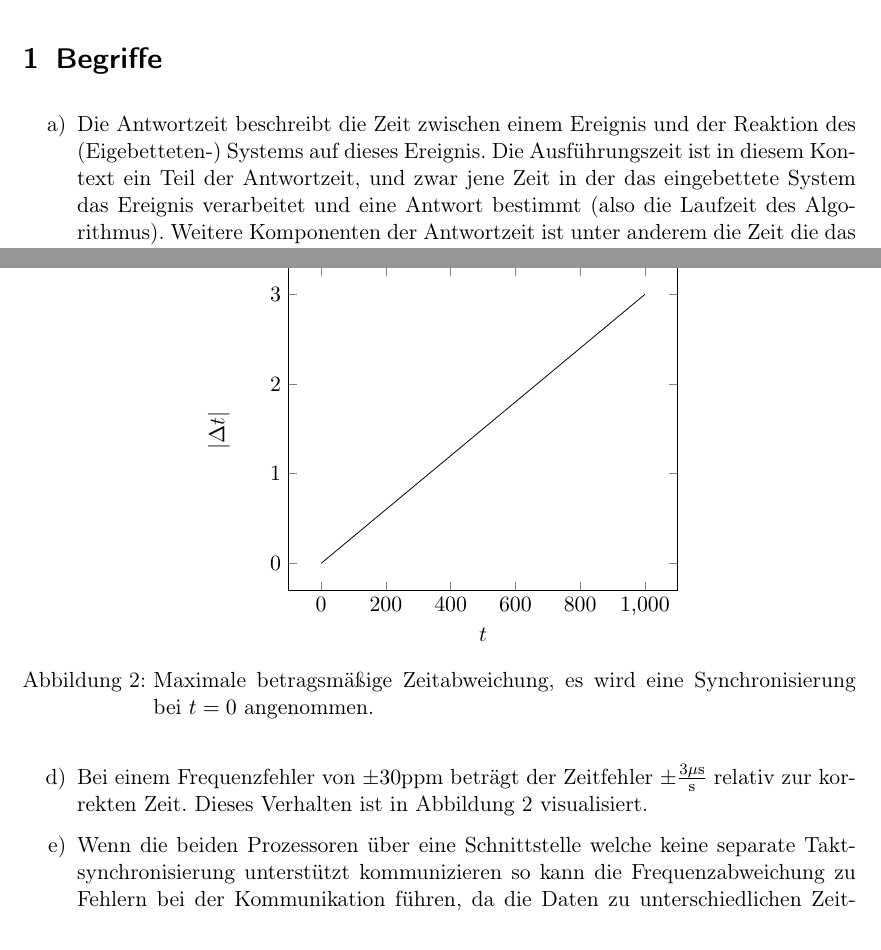
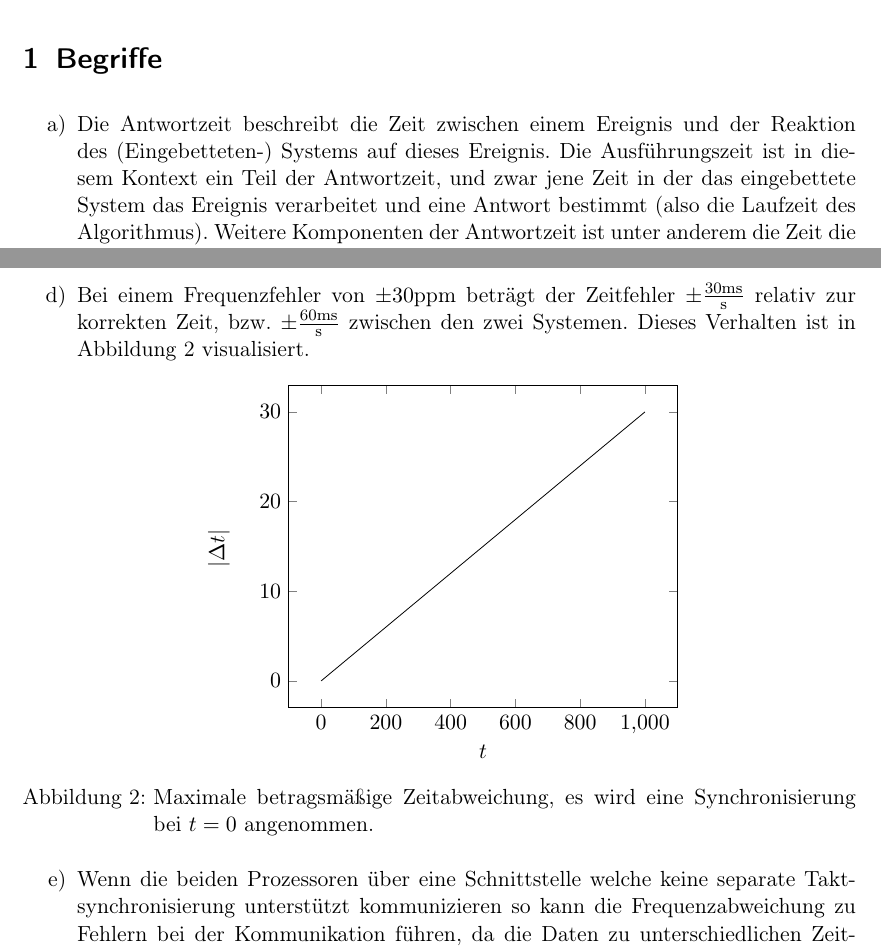
Before and after one commit to aul12/EntwurfsmethodikEingebetteterEchtzeitsysteme, a LaTeX problem sheet (Uebung02/main.tex): two parts of pages 1 and 3 of 3, joined at a grey line, cut so that both start at the same text. Compiled offline with pdfLaTeX.

Commit message:
Fixed a stuff or two

```diff
--- a/Uebung02/main.tex
+++ b/Uebung02/main.tex
@@ -51,7 +51,7 @@
     \section{Begriffe}
     \begin{enumerate}[label=\alph*)]
         \item Die Antwortzeit beschreibt die Zeit zwischen einem Ereignis und
-            der Reaktion des (Eigebetteten-) Systems auf dieses Ereignis. Die
+            der Reaktion des (Eingebetteten-) Systems auf dieses Ereignis. Die
             Ausführungszeit ist in diesem Kontext ein Teil der Antwortzeit, und zwar
             jene Zeit in der das eingebettete System das Ereignis verarbeitet und eine
             Antwort bestimmt (also die Laufzeit des Algorithmus). Weitere Komponenten
@@ -126,7 +126,8 @@
             \end{eqnarray}
         \item
             Bei einem Frequenzfehler von $\pm30$ppm beträgt der Zeitfehler
-            $\pm \frac{3 \mu \text{s}}{\text{s}}$ relativ zur korrekten Zeit.
+            $\pm \frac{30 \text{ms}}{\text{s}}$ relativ zur korrekten Zeit,
+            bzw. $\pm \frac{60 \text{ms}}{\text{s}}$ zwischen den zwei Systemen.
             Dieses Verhalten ist in Abbildung \ref{fig:skew} visualisiert.
 
             \begin{figure}[h]
@@ -137,7 +138,7 @@
                                 ylabel=$\abs{\Delta t}$,
                                 domain=0:1000
                             ]
-                        \addplot[color=black]{0.00003*x};
+                        \addplot[color=black]{0.03*x};
                     \end{axis}
                 \end{tikzpicture}
                 \caption{Maximale betragsmäßige Zeitabweichung, es wird eine
```
